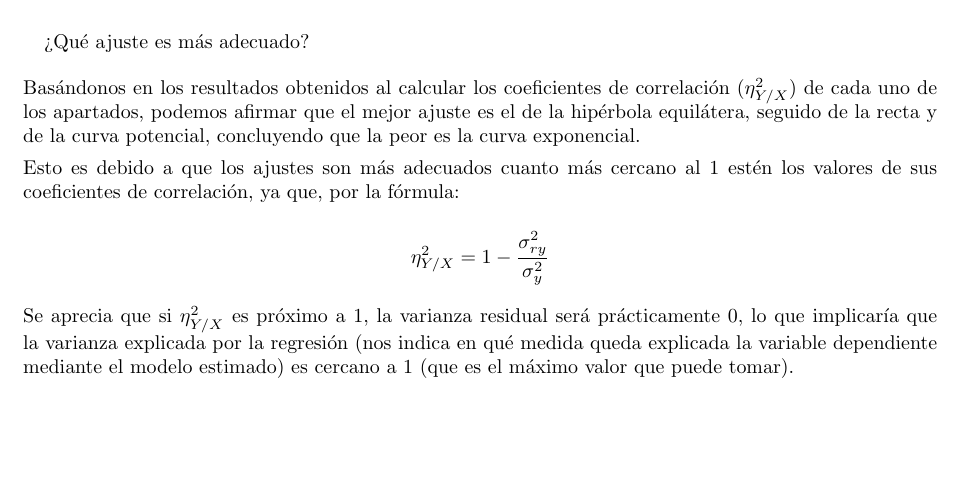
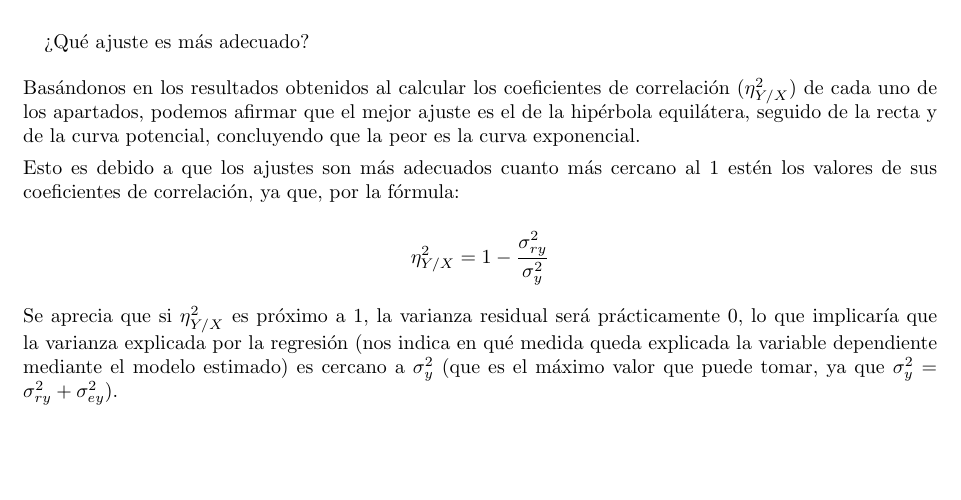
Before and after one commit to Alejandro-Villa/Practicas_Estadistica, a LaTeX document (P2.tex): part of page 19 of 19, cut so that both start at the same text, the shorter picture padded with empty space. Compiled offline with pdfLaTeX.

Commit message:
Update P2.tex

```diff
--- a/P2.tex
+++ b/P2.tex
@@ -770,7 +770,7 @@ Esto es debido a que los ajustes son más adecuados cuanto más cercano al 1 est
 \eta_{Y / X}^2 = 1 - \dfrac{\sigma_{ry}^2}{\sigma_y^2}
 \end{equation*}
 
-Se aprecia que si $\eta_{Y/X}^2$ es próximo a 1, la varianza residual será prácticamente 0, lo que implicaría que la varianza explicada por la regresión (nos indica en qué medida queda explicada la variable dependiente mediante el modelo estimado) es cercano a 1 (que es el máximo valor que puede tomar).
+Se aprecia que si $\eta_{Y/X}^2$ es próximo a 1, la varianza residual será prácticamente 0, lo que implicaría que la varianza explicada por la regresión (nos indica en qué medida queda explicada la variable dependiente mediante el modelo estimado) es cercano a $\sigma_{y}^2$ (que es el máximo valor que puede tomar, ya que $\sigma_{y}^2 = \sigma_{ry}^2 + \sigma_{ey}^2$).
 
 
 \end{enumerate}
```
